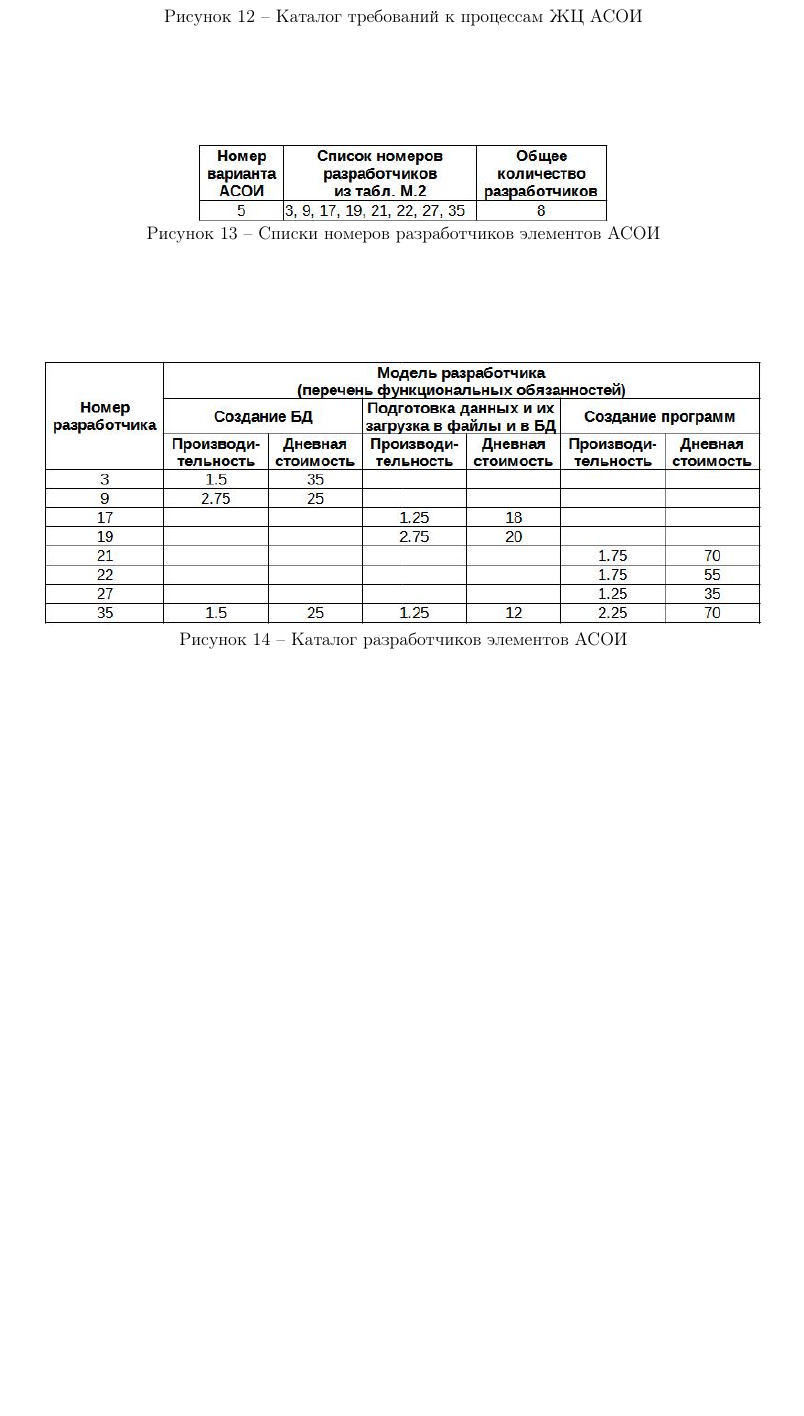
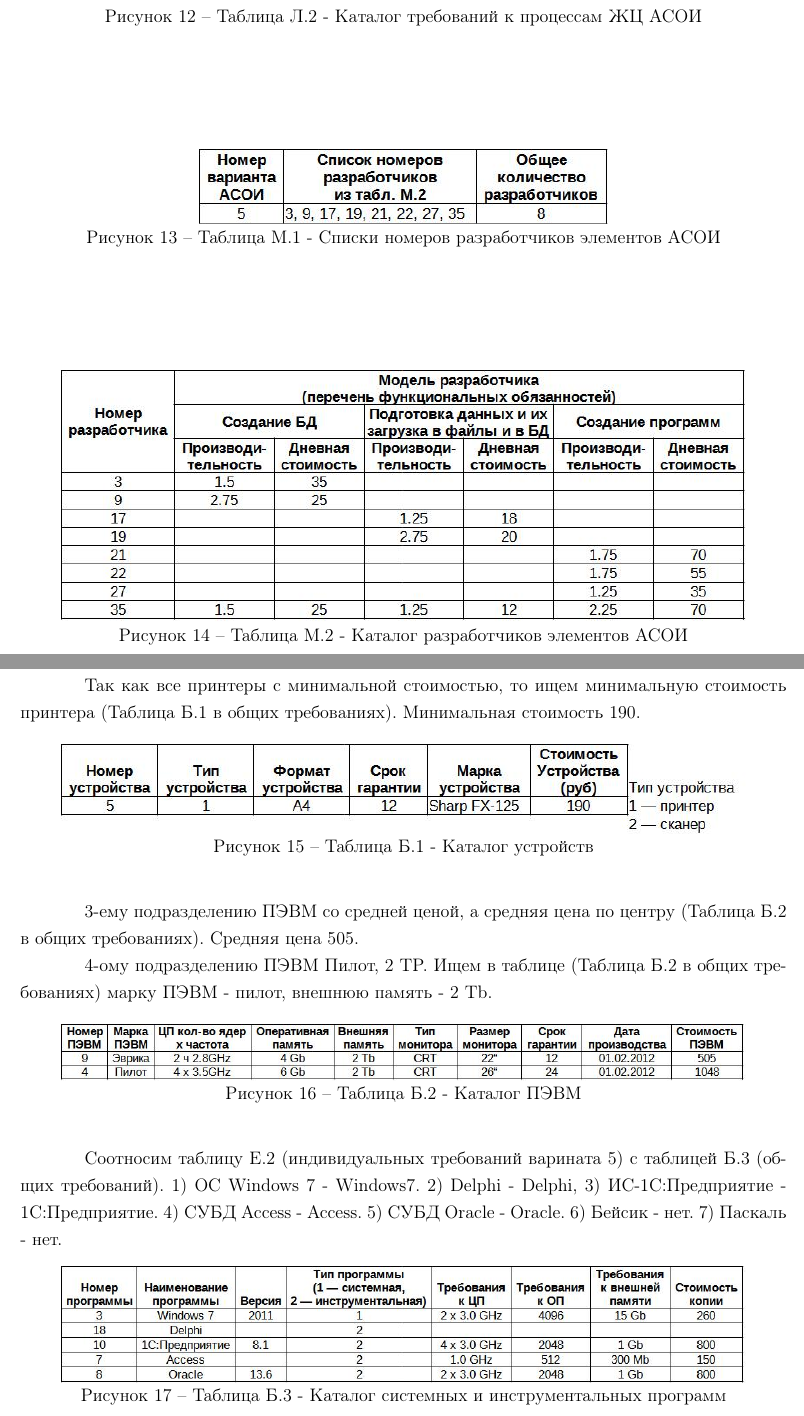
Before and after one commit to BrSTU-PO4-190333/6sem_YITPiIM, a LaTeX document (lab1/gpi_rep/gpi_yitpiim6_rep_lab1.tex, which reads lab1/gpi_rep/_sty/gpi_p.sty): part of page 4 of 5 before the commit and two parts of pages 4 and 5 of 7 after it, the two joined at a grey line, cut so that both start at the same text, the shorter picture padded with empty space. Compiled offline with pdfLaTeX.

Commit message:
lab1/Galanin_Pavel : Updated report

```diff
--- a/lab1/gpi_rep/_sty/gpi_p.sty
+++ b/lab1/gpi_rep/_sty/gpi_p.sty
@@ -25,3 +25,5 @@
 % \renewcommand {\thefigure} {\arabic{section}.\arabic{figure}}
 
 % = = = = = = = = = = = = = = = =
+
+\usepackage{rotating}
--- a/lab1/gpi_rep/gpi_yitpiim6_rep_lab1.tex
+++ b/lab1/gpi_rep/gpi_yitpiim6_rep_lab1.tex
@@ -143,23 +143,53 @@
         \centering
         \includegraphics[width=16cm]
             {_docs/КаталогТребованийКПроцессамЖЦАСОИ.jpg}
-        \caption{Каталог требований к процессам ЖЦ АСОИ}
+        \caption{Таблица Л.2 - Каталог требований к процессам ЖЦ АСОИ}
     \end{figure}
 
     \begin{figure}[ph!]
         \centering
         \includegraphics[]
             {_docs/СпискиНомеровРазработчиковЭлементовАСОИ.jpg}
-        \caption{Списки номеров разработчиков элементов АСОИ}
+        \caption{Таблица М.1 - Списки номеров разработчиков элементов АСОИ}
     \end{figure}
 
     \begin{figure}[ph!]
         \centering
-        \includegraphics[]
+        \includegraphics[width=16cm]
             {_docs/КаталогРазработчиковЭлементовАСОИ.jpg}
-        \caption{Каталог разработчиков элементов АСОИ}
+        \caption{Таблица М.2 - Каталог разработчиков элементов АСОИ}
     \end{figure}
 
     \newpage
 
-    ...
+    Так как все принтеры с минимальной стоимостью, то ищем минимальную стоимость принтера (Таблица Б.1 в общих требованиях).
+    Минимальная стоимость 190.
+
+    \begin{figure}[h!]
+        \centering
+        \includegraphics[width=16cm]
+            {_docs/КаталогУстройств.jpg}
+        \caption{Таблица Б.1 - Каталог устройств}
+    \end{figure}
+
+    3-ему подразделению ПЭВМ со средней ценой, а средняя цена по центру (Таблица Б.2 в общих требованиях).
+    Средняя цена 505.
+
+    4-ому подразделению ПЭВМ Пилот, 2 TP. Ищем в таблице (Таблица Б.2 в общих требованиях) марку ПЭВМ - пилот, внешнюю память - 2 Tb.
+
+    \begin{figure}[h!]
+        \centering
+        \includegraphics[width=16cm]
+            {_docs/КаталогПЭВМ.jpg}
+        \caption{Таблица Б.2 - Каталог ПЭВМ}
+    \end{figure}
+
+    Соотносим таблицу E.2 (индивидуальных требований варината 5) с таблицей Б.3 (общих требований).
+    1) ОС Windows 7 - Windows7. 2) Delphi - Delphi, 3)  ИС-1С:Предприятие - 1С:Предприятие.
+    4) СУБД Access - Access. 5) СУБД Oracle - Oracle. 6) Бейсик - нет. 7) Паскаль - нет.
+
+    \begin{figure}[h!]
+        \centering
+        \includegraphics[width=16cm]
+            {_docs/КаталогСистемныхИИнструментальныхПрограмм.jpg}
+        \caption{Таблица Б.3 - Каталог системных и инструментальных программ}
@@ -166,3 +210,5 @@
+    \end{figure}
+
 
 %     \paragraph{} \textbf{Исходный код}:
 
```
Also changed, not shown: lab1/gpi_rep/_docs/КаталогПЭВМ.jpg (added), lab1/gpi_rep/_docs/КаталогСистемныхИИнструментальныхПрограмм.jpg (added), lab1/gpi_rep/_docs/КаталогУстройств.jpg (added), lab1/gpi_rep/_docs/КонцепцияАСИЕеКомпоненты.jpg (added), lab1/gpi_rep/_docs/ОценкаСтоимостиСозданияПриложений.jpg (added), lab1/gpi_rep/gpi_yitpiim6_rep_lab1.tex (36 more changed lines), 5 other files.
